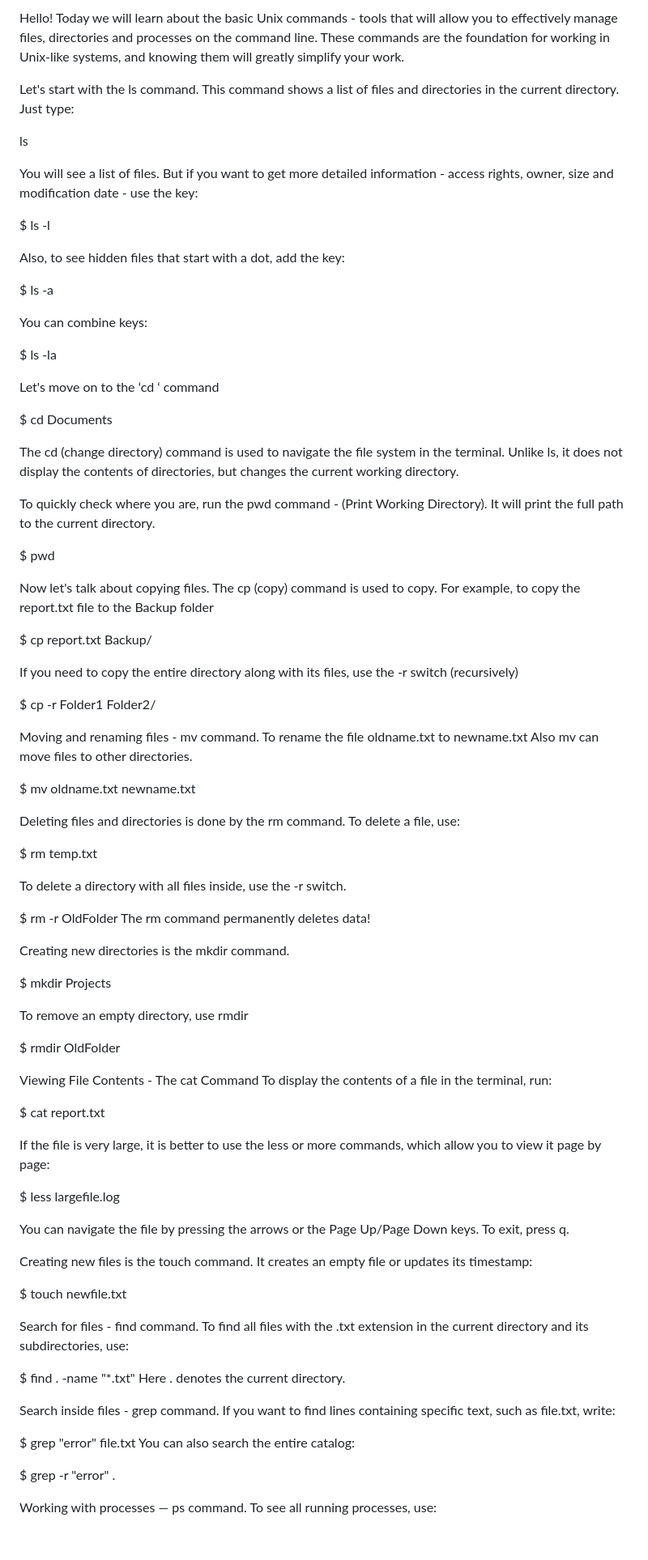
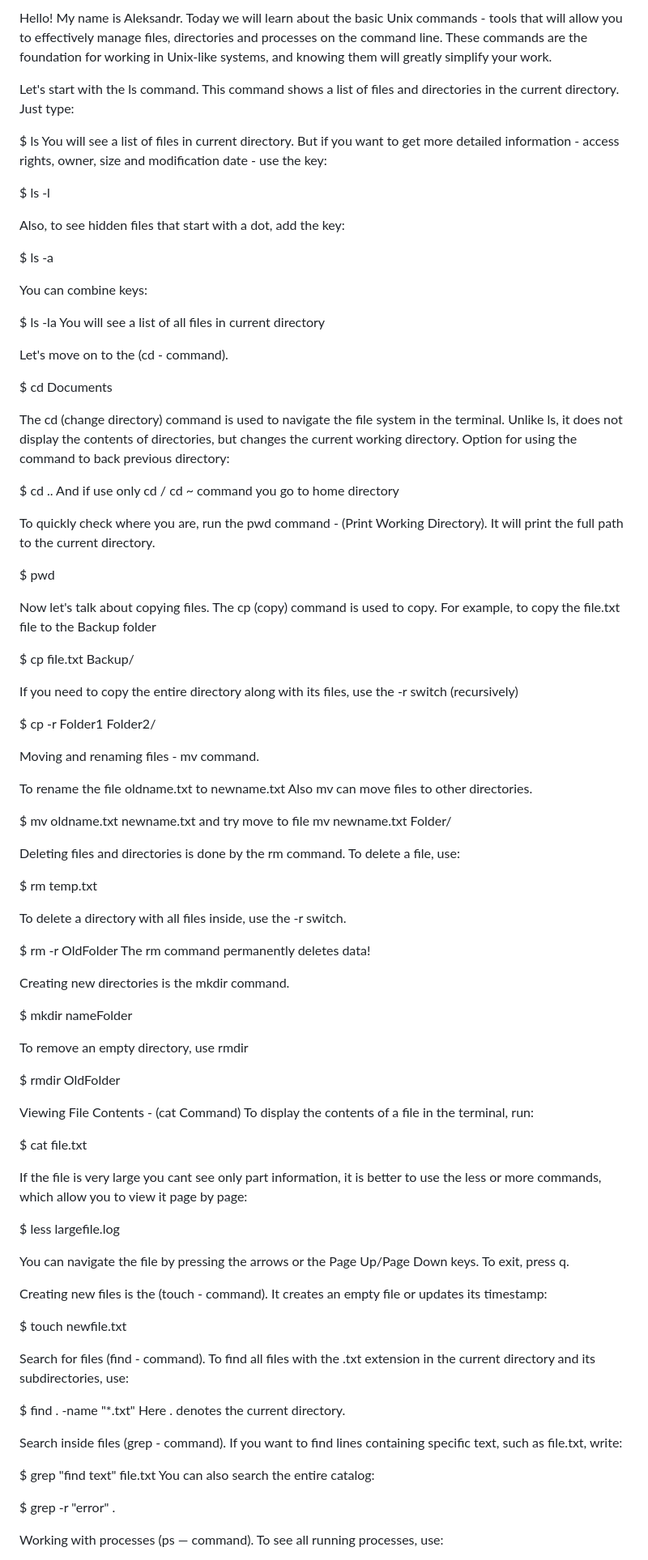
Before and after one commit to AlexDrags/presentation, a Markdown page: transcript.md, the part around the change printed below. Shown: that part at 81% size. GitHub-like rendering; blank space fills up the shorter version.

```diff
--- a/transcript.md
+++ b/transcript.md
@@ -1,12 +1,15 @@
-Hello! Today we will learn about the basic Unix commands - tools that will allow you to effectively manage files, directories and processes on the command line. These commands are the foundation for working in Unix-like systems, and knowing them will greatly simplify your work.
+Hello! My name is Aleksandr.
+Today we will learn about the basic Unix commands - tools that will allow you to effectively manage files,
+directories and processes on the command line. These commands are the foundation for working in Unix-like systems,
+and knowing them will greatly simplify your work.
 
 Let's start with the ls command.
 This command shows a list of files and directories in the current directory.
 Just type:
 
-ls
-
-You will see a list of files. But if you want to get more detailed information - access rights, owner, size and modification date - use the key:
+$ ls
+You will see a list of files in current directory.
+But if you want to get more detailed information - access rights, owner, size and modification date - use the key:
 
 $ ls -l
 
@@ -17,31 +20,40 @@ $ ls -a
 You can combine keys:
 
 $ ls -la
+You will see a list of  all files in current directory
 
-Let's move on to the ‘cd ‘ command
+Let's move on to the (cd - command).
 
 $ cd Documents
 
-The cd (change directory) command is used to navigate the file system in the terminal. Unlike ls, it does not display the contents of directories, but changes the current working directory.
+The cd (change directory) command is used to navigate the file system in the terminal.
+Unlike ls, it does not display the contents of directories, but changes the current working directory.
+Option for using the command to back previous directory:
+
+$ cd ..
+And if use only cd / cd ~ command you go to home directory
 
 To quickly check where you are, run the pwd command - (Print Working Directory). It will print the full path to the current directory.
 
 $ pwd
 
 Now let's talk about copying files. The cp (copy) command is used to copy.
-For example, to copy the report.txt file to the Backup folder
+For example, to copy the file.txt file to the Backup folder
 
-$ cp report.txt Backup/
+$ cp file.txt Backup/
 
 If you need to copy the entire directory along with its files, use the -r switch (recursively)
 
 $ cp -r Folder1 Folder2/
 
 Moving and renaming files - mv command.
+
 To rename the file oldname.txt to newname.txt
 Also mv can move files to other directories.
 
 $ mv oldname.txt newname.txt
+and try move to file
+mv newname.txt Folder/
 
 Deleting files and directories is done by the rm command. To delete a file, use:
 
@@ -54,43 +66,44 @@ The rm command permanently deletes data!
 
 Creating new directories is the mkdir command.
 
-$ mkdir Projects
+$ mkdir nameFolder
 
 To remove an empty directory, use rmdir
 
 $ rmdir OldFolder
 
-Viewing File Contents - The cat Command
+Viewing File Contents - (cat Command)
 To display the contents of a file in the terminal, run:
 
-$ cat report.txt
+$ cat file.txt
 
-If the file is very large, it is better to use the less or more commands, which allow you to view it page by page:
+If the file is very large you cant see only part information,
+it is better to use the less or more commands, which allow you to view it page by page:
 
 $ less largefile.log
 
 You can navigate the file by pressing the arrows or the Page Up/Page Down keys. To exit, press q.
 
-Creating new files is the touch command.
+Creating new files is the (touch - command).
 It creates an empty file or updates its timestamp:
 
 $ touch newfile.txt
 
-Search for files - find command.
+Search for files (find - command).
 To find all files with the .txt extension in the current directory and its subdirectories, use:
 
 $ find . -name "*.txt"
 Here . denotes the current directory.
 
-Search inside files - grep command.
+Search inside files (grep - command).
 If you want to find lines containing specific text, such as file.txt, write:
 
-$ grep "error" file.txt
+$ grep "find text" file.txt
 You can also search the entire catalog:
 
 $ grep -r "error" .
 
-Working with processes — ps command.
+Working with processes  (ps — command).
 To see all running processes, use:
 
 $ ps aux
```
Also changed, not shown: other parts of transcript.md (+7 -4 lines).
